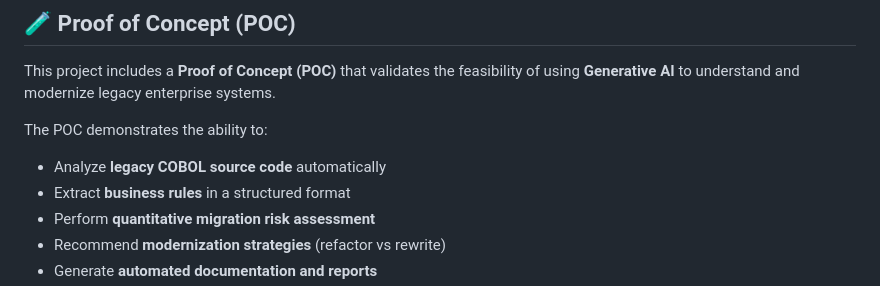
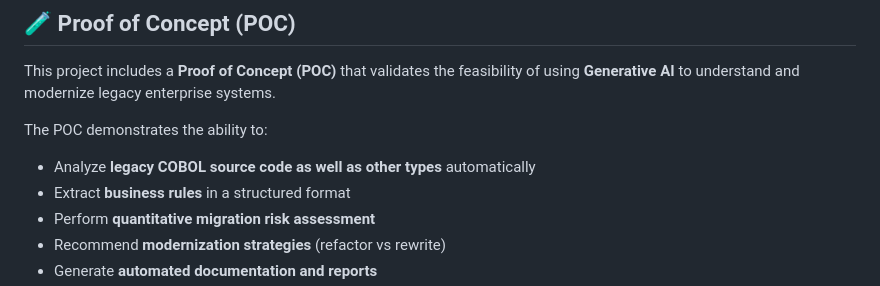
Before and after one commit to SajithMelethil/GenAI-Legacy-Code-Understanding-Risk-Analyzer, a Markdown page: README.md, the part around the change. Drawn GitHub-style.

```diff
--- a/README.md
+++ b/README.md
@@ -10,7 +10,7 @@
 This project includes a **Proof of Concept (POC)** that validates the feasibility of using **Generative AI** to understand and modernize legacy enterprise systems.
 
 The POC demonstrates the ability to:
-- Analyze **legacy COBOL source code** automatically
+- Analyze **legacy COBOL source code as well as other types** automatically
 - Extract **business rules** in a structured format
 - Perform **quantitative migration risk assessment**
 - Recommend **modernization strategies** (refactor vs rewrite)
```
